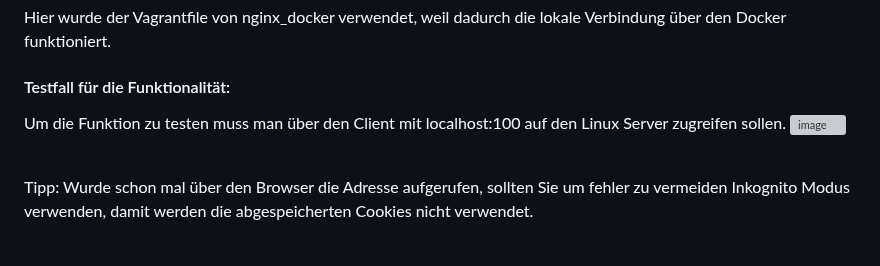
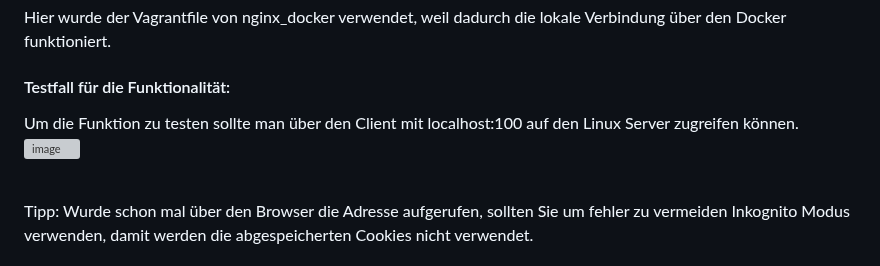
Before and after one commit to Tharsan1/M300T, a Markdown page: LB2/README.md, the part around the change. GitHub-like rendering; grey boxes are pictures that could not be loaded.

```diff
--- a/LB2/README.md
+++ b/LB2/README.md
@@ -226,7 +226,7 @@ Siehe bei den jeweiligen Abschnitten.
 Hier wurde der Vagrantfile von nginx_docker verwendet, weil dadurch die lokale Verbindung über den Docker funktioniert.
 
 #### Testfall für die Funktionalität:
-Um die Funktion zu testen muss man über den Client mit localhost:100 auf den Linux Server zugreifen sollen.
+Um die Funktion zu testen sollte man über den Client mit localhost:100 auf den Linux Server zugreifen können.
 ![image](https://user-images.githubusercontent.com/125886136/223132136-4676b8a4-916c-47a1-b5c1-878924114cd6.png)
 
 <br>
```
